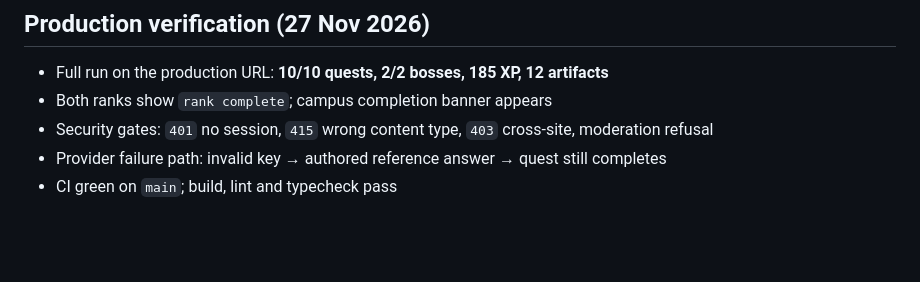
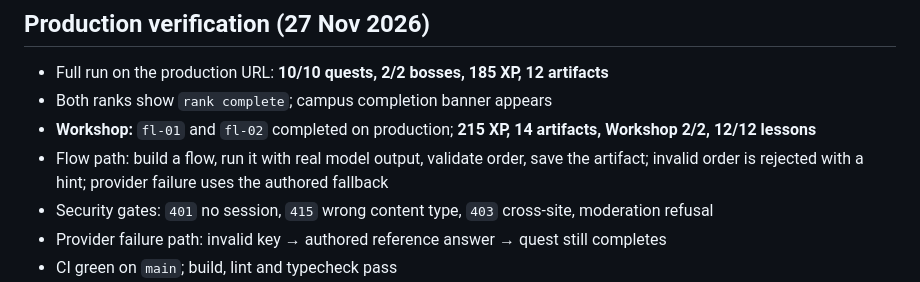
Before and after one commit to instictop-cmd/Bench, a Markdown page: LAUNCH.md, the part around the change. Drawn GitHub-style; blank space fills up the shorter version.

Commit message:
Record Workshop in launch docs and screenshot

```diff
--- a/LAUNCH.md
+++ b/LAUNCH.md
@@ -69,6 +69,8 @@ This is the global backstop behind the app-level session, IP and daily limits. 1
 
 - Full run on the production URL: **10/10 quests, 2/2 bosses, 185 XP, 12 artifacts**
 - Both ranks show `rank complete`; campus completion banner appears
+- **Workshop:** `fl-01` and `fl-02` completed on production; **215 XP, 14 artifacts, Workshop 2/2, 12/12 lessons**
+- Flow path: build a flow, run it with real model output, validate order, save the artifact; invalid order is rejected with a hint; provider failure uses the authored fallback
 - Security gates: `401` no session, `415` wrong content type, `403` cross-site, moderation refusal
 - Provider failure path: invalid key → authored reference answer → quest still completes
 - CI green on `main`; build, lint and typecheck pass
```
Also changed, not shown: docs/campus.png.
